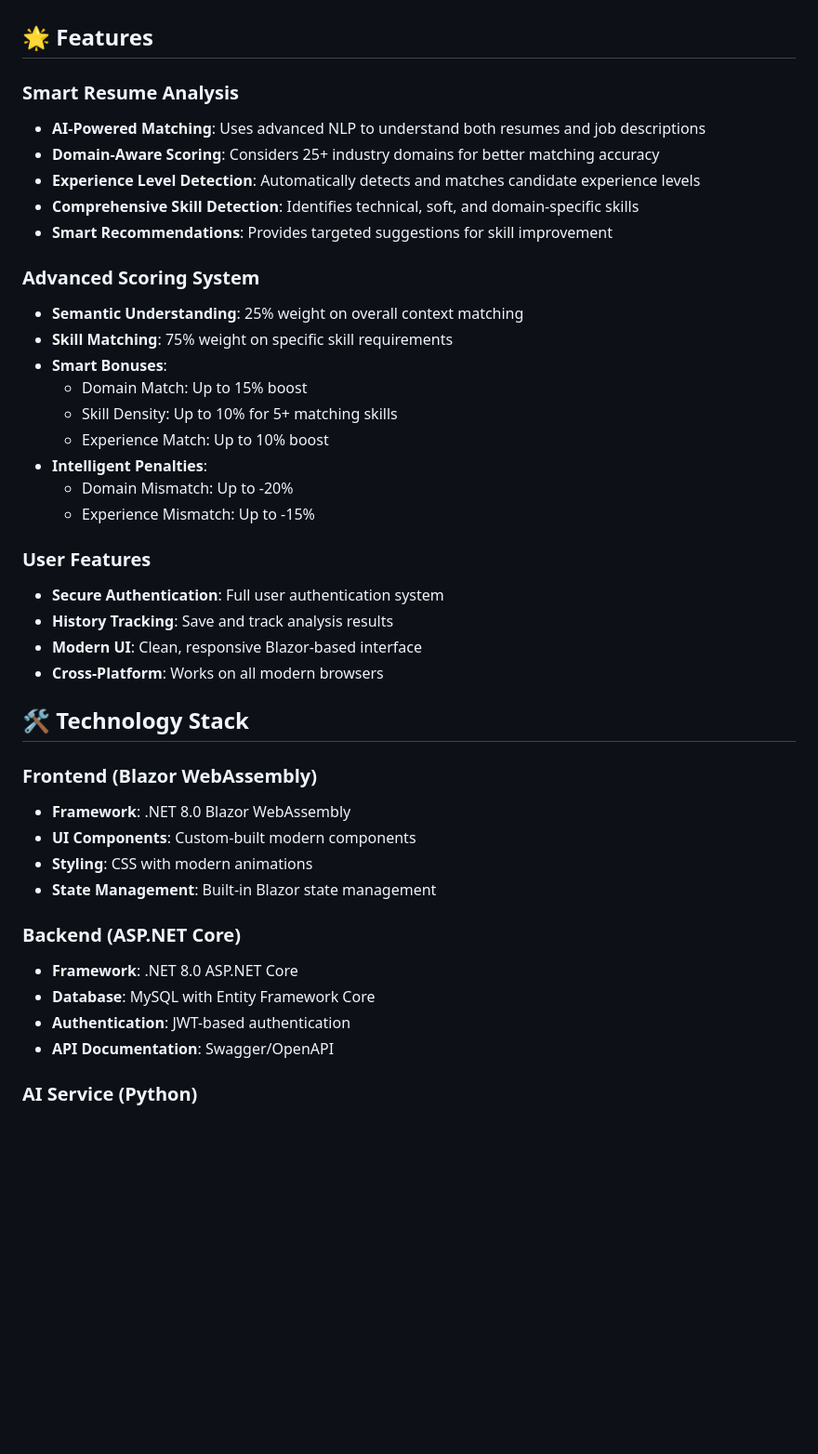
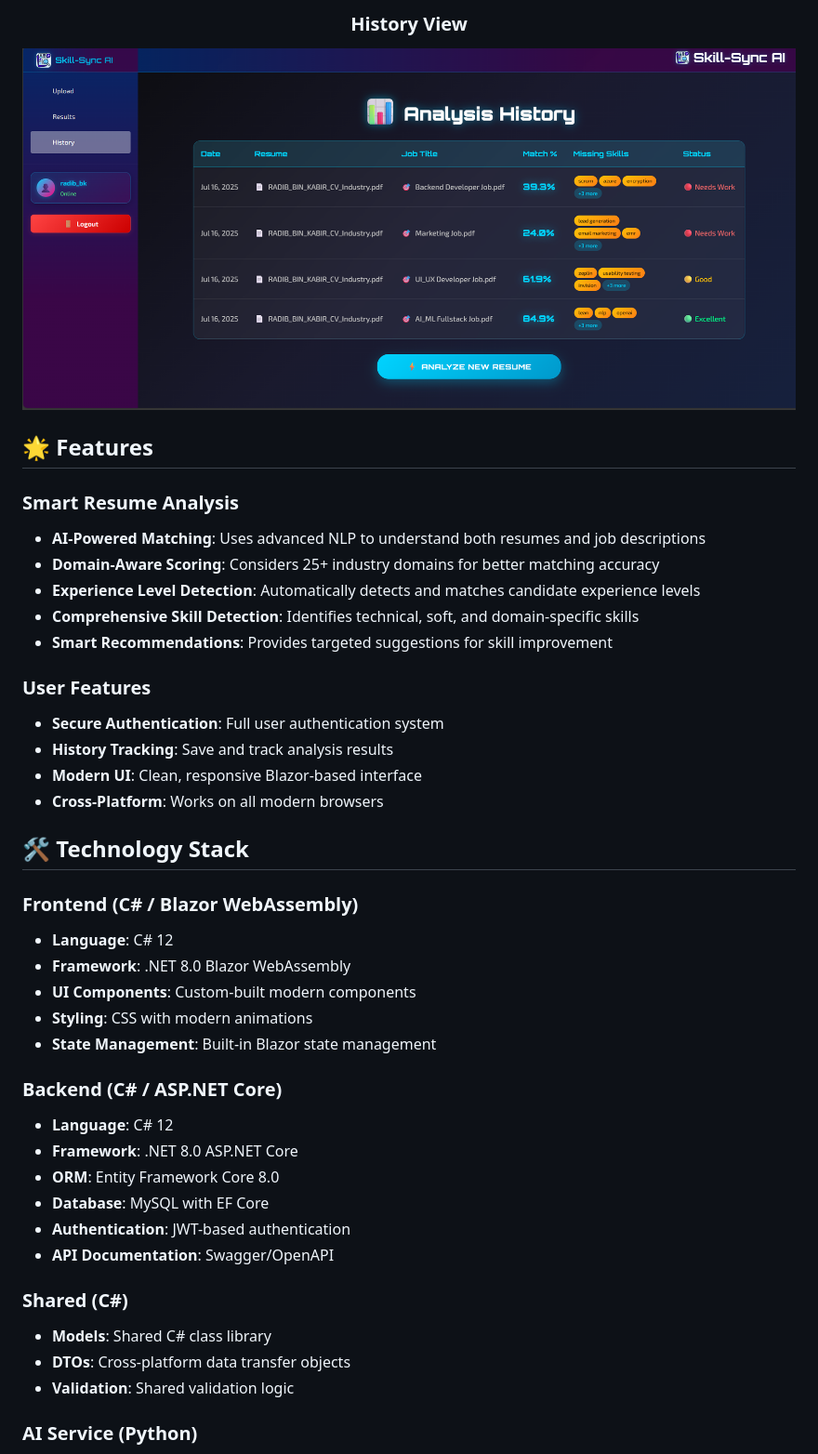
Before and after one commit to Radib-BK/Skill-Sync-AI, a Markdown page: README.md, the part around one of its changes. Shown at 93% size. GitHub-like rendering; blank space fills up the shorter version.

```diff
--- a/README.md
+++ b/README.md
@@ -8,3 +24,5 @@ A modern, AI-powered resume analysis system that helps match candidates with job
+### History View
+![History](Screenshots/history.png)
 
 </div>
 
@@ -17,17 +35,6 @@ A modern, AI-powered resume analysis system that helps match candidates with job
 - **Comprehensive Skill Detection**: Identifies technical, soft, and domain-specific skills
 - **Smart Recommendations**: Provides targeted suggestions for skill improvement
 
-### Advanced Scoring System
-- **Semantic Understanding**: 25% weight on overall context matching
-- **Skill Matching**: 75% weight on specific skill requirements
-- **Smart Bonuses**:
-  - Domain Match: Up to 15% boost
-  - Skill Density: Up to 10% for 5+ matching skills
-  - Experience Match: Up to 10% boost
-- **Intelligent Penalties**:
-  - Domain Mismatch: Up to -20%
-  - Experience Mismatch: Up to -15%
-
 ### User Features
 - **Secure Authentication**: Full user authentication system
 - **History Tracking**: Save and track analysis results
@@ -36,17 +43,25 @@ A modern, AI-powered resume analysis system that helps match candidates with job
 
 ## 🛠️ Technology Stack
 
-### Frontend (Blazor WebAssembly)
+### Frontend (C# / Blazor WebAssembly)
+- **Language**: C# 12
 - **Framework**: .NET 8.0 Blazor WebAssembly
 - **UI Components**: Custom-built modern components
 - **Styling**: CSS with modern animations
 - **State Management**: Built-in Blazor state management
 
-### Backend (ASP.NET Core)
+### Backend (C# / ASP.NET Core)
+- **Language**: C# 12
 - **Framework**: .NET 8.0 ASP.NET Core
-- **Database**: MySQL with Entity Framework Core
+- **ORM**: Entity Framework Core 8.0
+- **Database**: MySQL with EF Core
 - **Authentication**: JWT-based authentication
 - **API Documentation**: Swagger/OpenAPI
+
+### Shared (C#)
+- **Models**: Shared C# class library
+- **DTOs**: Cross-platform data transfer objects
+- **Validation**: Shared validation logic
 
 ### AI Service (Python)
 - **Framework**: FastAPI
```
Also changed, not shown: other parts of README.md (+17 -1 lines).
